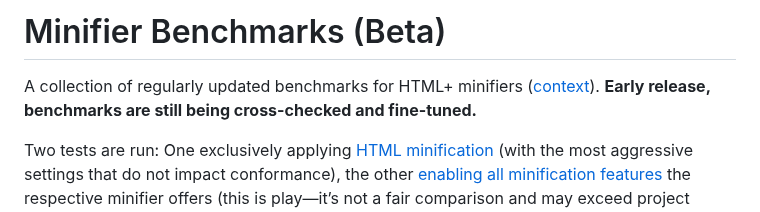
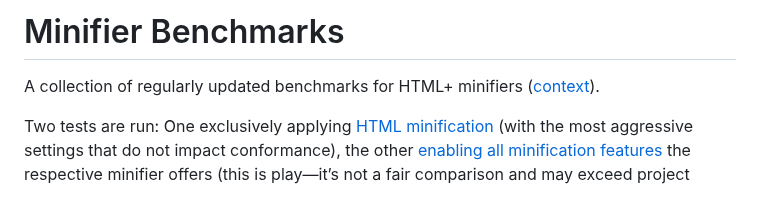
Before and after one commit to j9t/minifier-benchmarks, a Markdown page: README.md, the part around the change. Drawn GitHub-style.

Commit message:
docs: drop “beta” status
Signed-off-by: Jens Oliver Meiert <jens@meiert.com>

```diff
--- a/README.md
+++ b/README.md
@@ -1,6 +1,6 @@
-# Minifier Benchmarks (Beta)
+# Minifier Benchmarks
 
-A collection of regularly updated benchmarks for HTML+ minifiers ([context](https://dev.to/j9t/on-the-need-for-neutral-maintained-minifier-metrics-5715)). **Early release, benchmarks are still being cross-checked and fine-tuned.**
+A collection of regularly updated benchmarks for HTML+ minifiers ([context](https://dev.to/j9t/on-the-need-for-neutral-maintained-minifier-metrics-5715)).
 
 Two tests are run: One exclusively applying [HTML minification](#1-html-minification-compared) (with the most aggressive settings that do not impact conformance), the other [enabling all minification features](#2-maximum-minification-compared) the respective minifier offers (this is play—it’s not a fair comparison and may exceed project needs).
 
```
